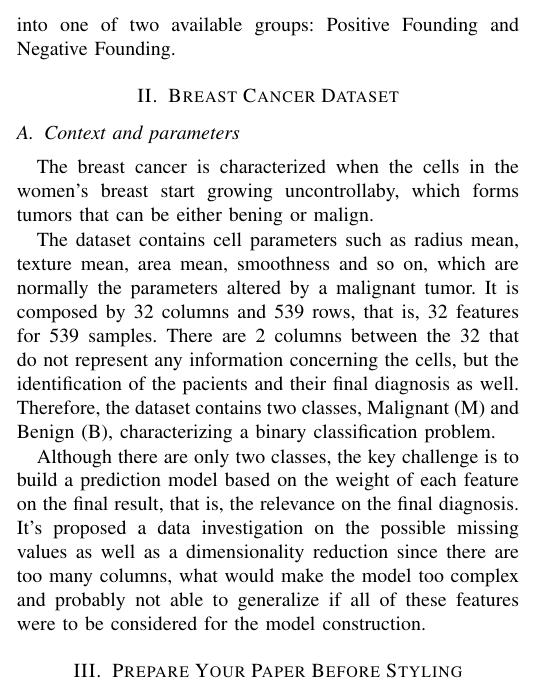
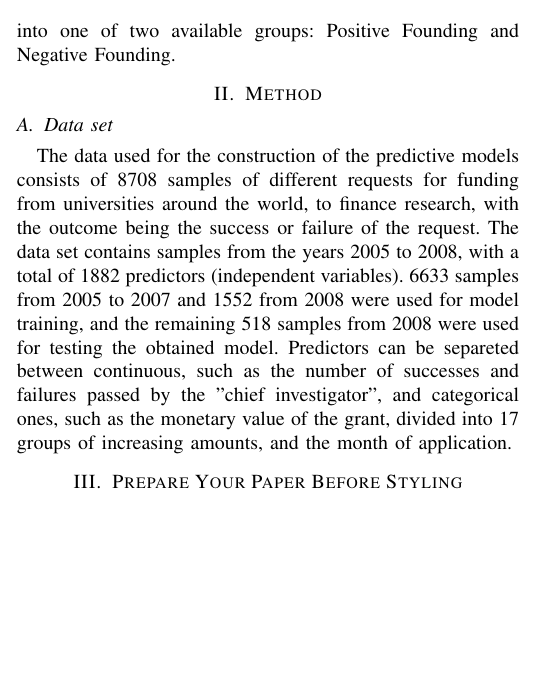
Before and after one commit to lucasabdalah/Exploratory-Data-Analisys, a LaTeX problem sheet (report/hw3/hw3-report.tex): part of one column of page 1 of 3, cut so that both start at the same text, the shorter picture padded with empty space. Compiled offline with pdfLaTeX; a missing font is replaced by an installed copy or a similar font; a LaTeX package or settings file that is missing is left out; a missing bibliography style is replaced by a similar one.

Commit message:
Method (dataset)

```diff
--- a/report/hw3/hw3-report.tex
+++ b/report/hw3/hw3-report.tex
@@ -93,29 +93,19 @@ test a funding model that will separate observations into one of two available g
 Positive Founding and Negative Founding.
 
 
-\section{Breast Cancer Dataset}
+\section{Method}
 
-\subsection{Context and parameters}
+\subsection{Data set}
 
-The breast cancer is characterized when the cells in the women's breast start
-growing uncontrollaby, which forms tumors that can be either bening or malign.
-
-The dataset contains cell parameters such as radius mean, texture mean, area mean,
-smoothness and so on, which are normally the parameters altered by a malignant
-tumor.
-It is composed by 32 columns and 539 rows, that is, 32 features
-for 539 samples. There are 2 columns between the 32 that do not represent any information
-concerning the cells, but the identification of the pacients and their final
-diagnosis as well. Therefore, the dataset contains two classes, Malignant (M) and Benign (B),
-characterizing a binary classification problem.
-
-Although there are only two classes, the key challenge is to build a prediction
-model based on the weight of each feature on the final result, that is, the relevance
-on the final diagnosis. It's proposed a data investigation on the possible missing values as
-well as a dimensionality reduction since there are too many columns, what would
-make the model too complex and probably not able to generalize if all of these
-features were to be considered for the model construction.
-
+The data used for the construction of the predictive models consists of 8708 samples
+of different requests for funding from universities around the world, to finance research,
+with the outcome being the success or failure of the request. The data set contains samples
+from the years 2005 to 2008, with a total of 1882 predictors (independent variables).
+6633 samples from 2005 to 2007 and 1552 from 2008 were used for model training, and the
+remaining 518 samples from 2008 were used for testing the obtained model. Predictors can be
+separeted between continuous, such as the number of successes and failures passed by the
+"chief investigator", and categorical ones, such as the monetary value of the grant,
+divided into 17 groups of increasing amounts, and the month of application.
 
 \section{Prepare Your Paper Before Styling}
 Before you begin to format your paper, first write and save the content as a
```
Also changed, not shown: report/hw3/hw3-report.pdf.
